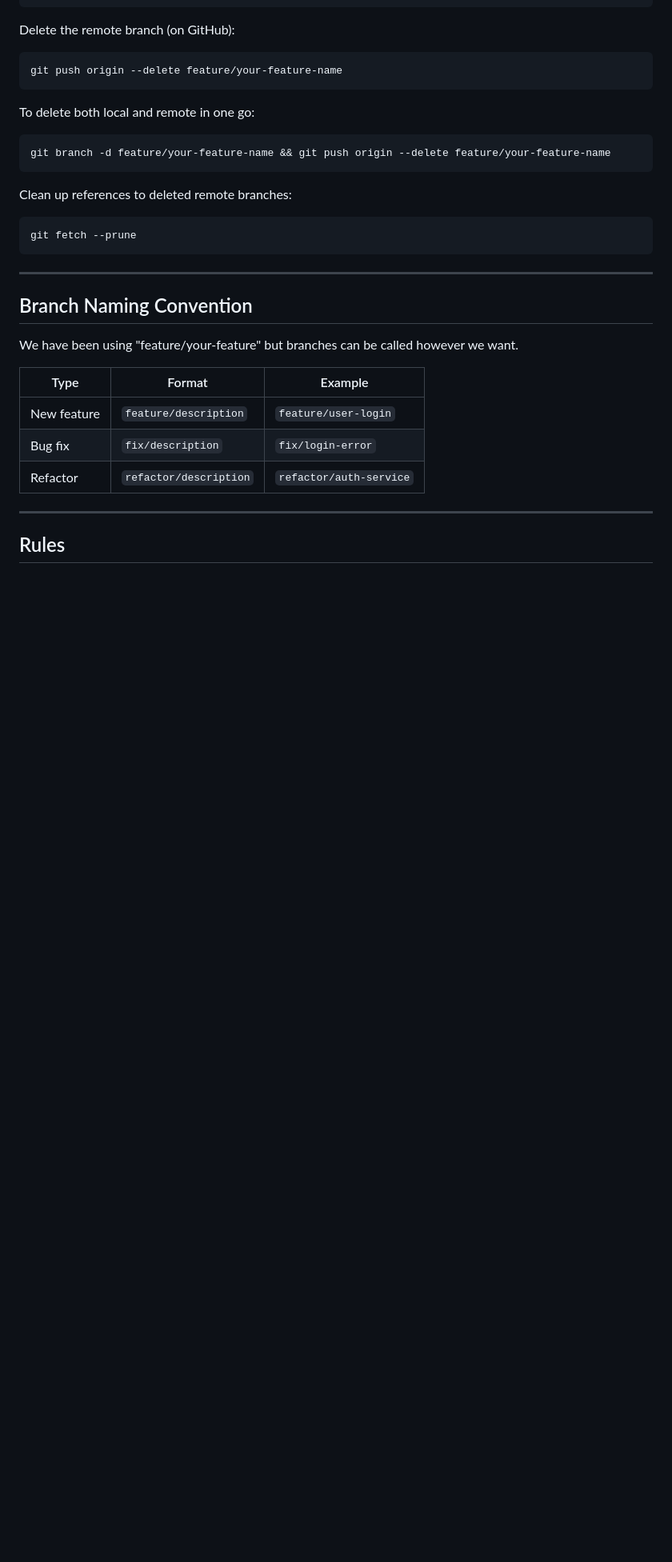
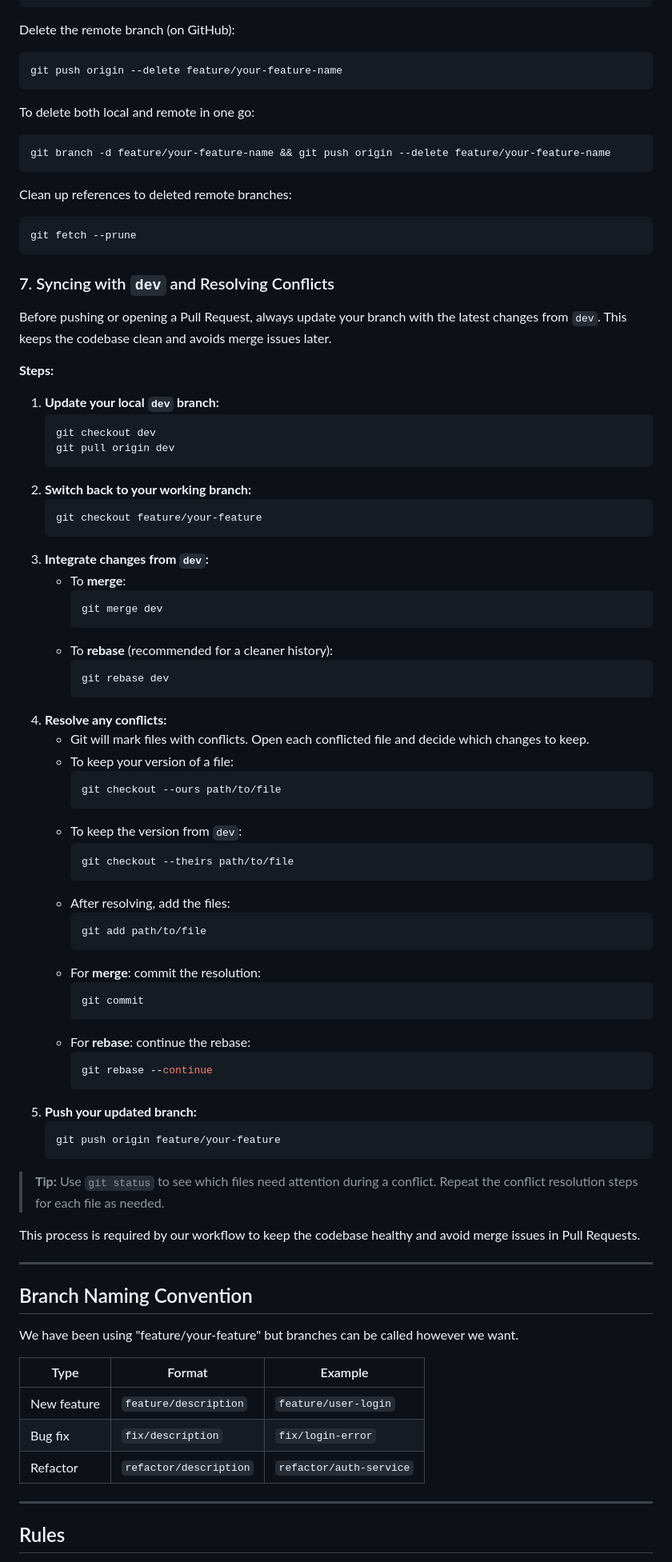
Before and after one commit to Pausanpi/Transcendence, a Markdown page: CONTRIBUTING.md, the part around the change. Shown at 80% size. GitHub-like rendering; blank space fills up the shorter version.

Commit message:
ACtualizando CONTRIBUTING con conflictos merge

````diff
--- a/CONTRIBUTING.md
+++ b/CONTRIBUTING.md
@@ -100,6 +100,65 @@ Clean up references to deleted remote branches:
 git fetch --prune
 ```
 
+
+
+### 7. Syncing with `dev` and Resolving Conflicts
+
+Before pushing or opening a Pull Request, always update your branch with the latest changes from `dev`. This keeps the codebase clean and avoids merge issues later.
+
+**Steps:**
+
+1. **Update your local `dev` branch:**
+   ```bash
+   git checkout dev
+   git pull origin dev
+   ```
+2. **Switch back to your working branch:**
+   ```bash
+   git checkout feature/your-feature
+   ```
+3. **Integrate changes from `dev`:**
+   - To **merge**:
+     ```bash
+     git merge dev
+     ```
+   - To **rebase** (recommended for a cleaner history):
+     ```bash
+     git rebase dev
+     ```
+4. **Resolve any conflicts:**
+   - Git will mark files with conflicts. Open each conflicted file and decide which changes to keep.
+   - To keep your version of a file:
+     ```bash
+     git checkout --ours path/to/file
+     ```
+   - To keep the version from `dev`:
+     ```bash
+     git checkout --theirs path/to/file
+     ```
+   - After resolving, add the files:
+     ```bash
+     git add path/to/file
+     ```
+   - For **merge**: commit the resolution:
+     ```bash
+     git commit
+     ```
+   - For **rebase**: continue the rebase:
+     ```bash
+     git rebase --continue
+     ```
+5. **Push your updated branch:**
+   ```bash
+   git push origin feature/your-feature
+   ```
+
+> **Tip:** Use `git status` to see which files need attention during a conflict. Repeat the conflict resolution steps for each file as needed.
+
+This process is required by our workflow to keep the codebase healthy and avoid merge issues in Pull Requests.
+
+
+
 ---
 
 ## Branch Naming Convention
````
